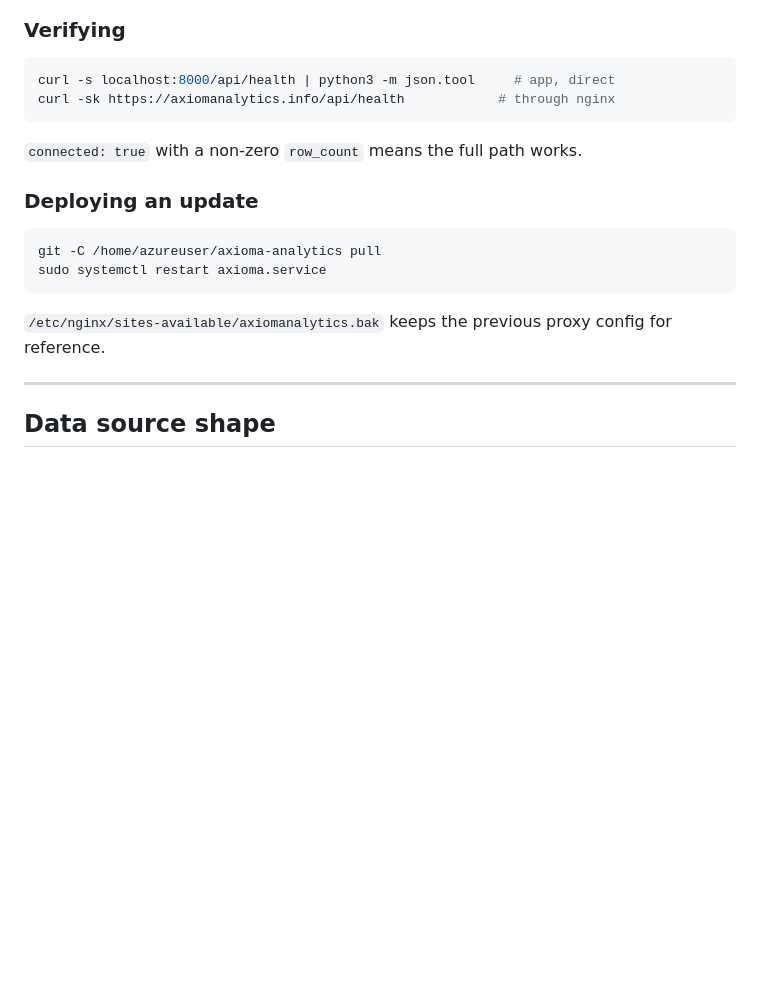
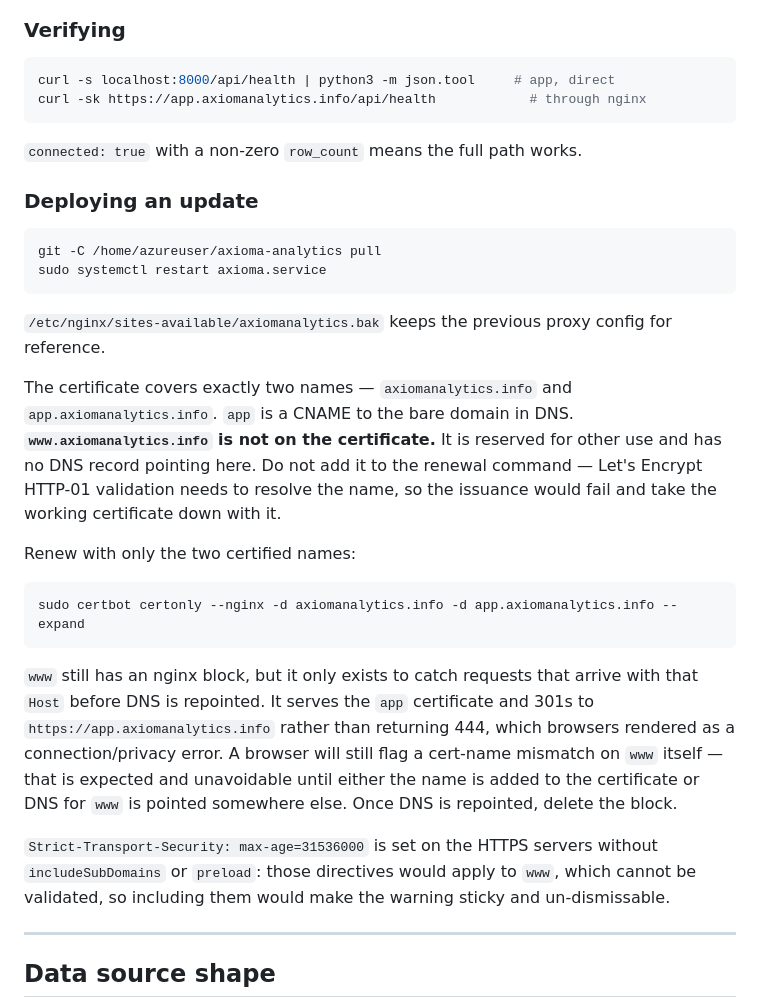
Before and after one commit to quin345/axioma-analytics, a Markdown page: README.md, the part around the change. Drawn GitHub-style; blank space fills up the shorter version.

Commit message:
docs: document the app.axiomanalytics.info TLS setup

````diff
--- a/README.md
+++ b/README.md
@@ -200,7 +200,7 @@ sudo nginx -t && sudo systemctl reload nginx
 
 ```bash
 curl -s localhost:8000/api/health | python3 -m json.tool     # app, direct
-curl -sk https://axiomanalytics.info/api/health            # through nginx
+curl -sk https://app.axiomanalytics.info/api/health            # through nginx
 ```
 
 `connected: true` with a non-zero `row_count` means the full path works.
@@ -214,6 +214,33 @@ sudo systemctl restart axioma.service
 
 `/etc/nginx/sites-available/axiomanalytics.bak` keeps the previous proxy
 config for reference.
+
+The certificate covers exactly two names — `axiomanalytics.info` and
+`app.axiomanalytics.info`. `app` is a CNAME to the bare domain in DNS.
+**`www.axiomanalytics.info` is not on the certificate.** It is reserved for
+other use and has no DNS record pointing here. Do not add it to the renewal
+command — Let's Encrypt HTTP-01 validation needs to resolve the name, so the
+issuance would fail and take the working certificate down with it.
+
+Renew with only the two certified names:
+
+```bash
+sudo certbot certonly --nginx -d axiomanalytics.info -d app.axiomanalytics.info --expand
+```
+
+`www` still has an nginx block, but it only exists to catch requests that
+arrive with that `Host` before DNS is repointed. It serves the `app`
+certificate and 301s to `https://app.axiomanalytics.info` rather than
+returning 444, which browsers rendered as a connection/privacy error. A
+browser will still flag a cert-name mismatch on `www` itself — that is
+expected and unavoidable until either the name is added to the certificate
+or DNS for `www` is pointed somewhere else. Once DNS is repointed, delete the
+block.
+
+`Strict-Transport-Security: max-age=31536000` is set on the HTTPS servers
+without `includeSubDomains` or `preload`: those directives would apply to
+`www`, which cannot be validated, so including them would make the warning
+sticky and un-dismissable.
 
 ---
 
````
